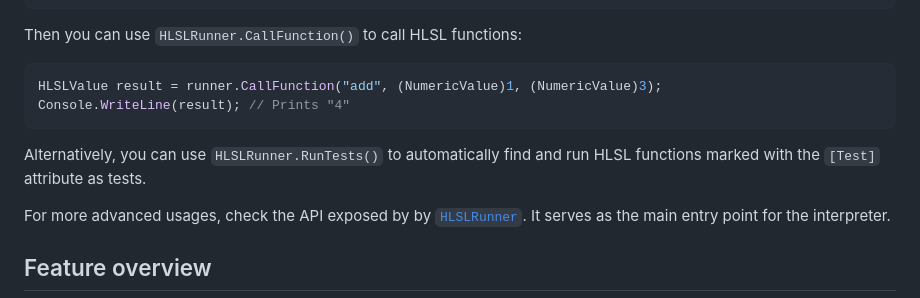
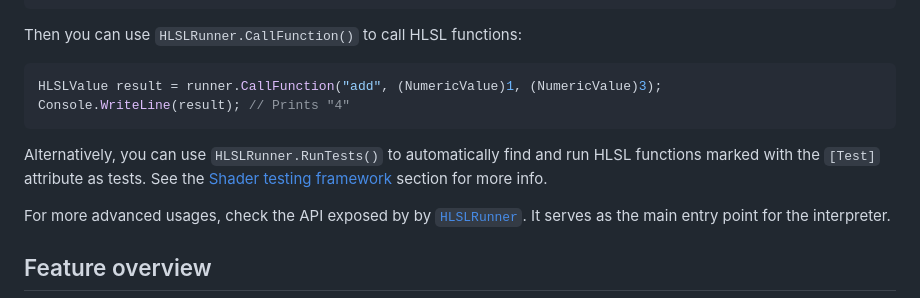
Before and after one commit to pema99/HLSLInterpreter, a Markdown page: README.md, the part around the change. GitHub-like rendering.

Commit message:
Add link

````diff
--- a/README.md
+++ b/README.md
@@ -30,7 +30,7 @@ Then you can use `HLSLRunner.CallFunction()` to call HLSL functions:
 HLSLValue result = runner.CallFunction("add", (NumericValue)1, (NumericValue)3);
 Console.WriteLine(result); // Prints "4"
 ```
-Alternatively, you can use `HLSLRunner.RunTests()` to automatically find and run HLSL functions marked with the `[Test]` attribute as tests.
+Alternatively, you can use `HLSLRunner.RunTests()` to automatically find and run HLSL functions marked with the `[Test]` attribute as tests. See the [Shader testing framework](#shader-testing-framework) section for more info.
 
 For more advanced usages, check the API exposed by by [`HLSLRunner`](https://github.com/pema99/HLSLInterpreter/blob/master/HLSLInterpreter/HLSLRunner.cs). It serves as the main entry point for the interpreter.
 
````
